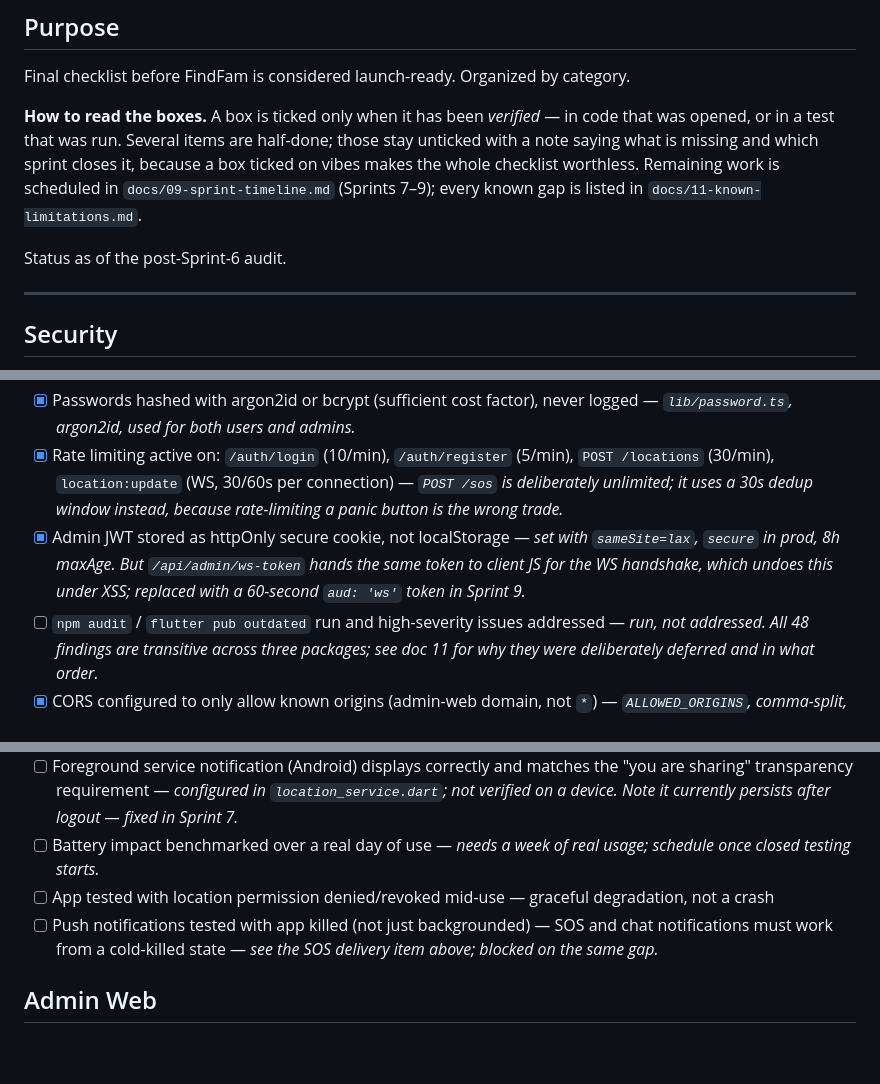
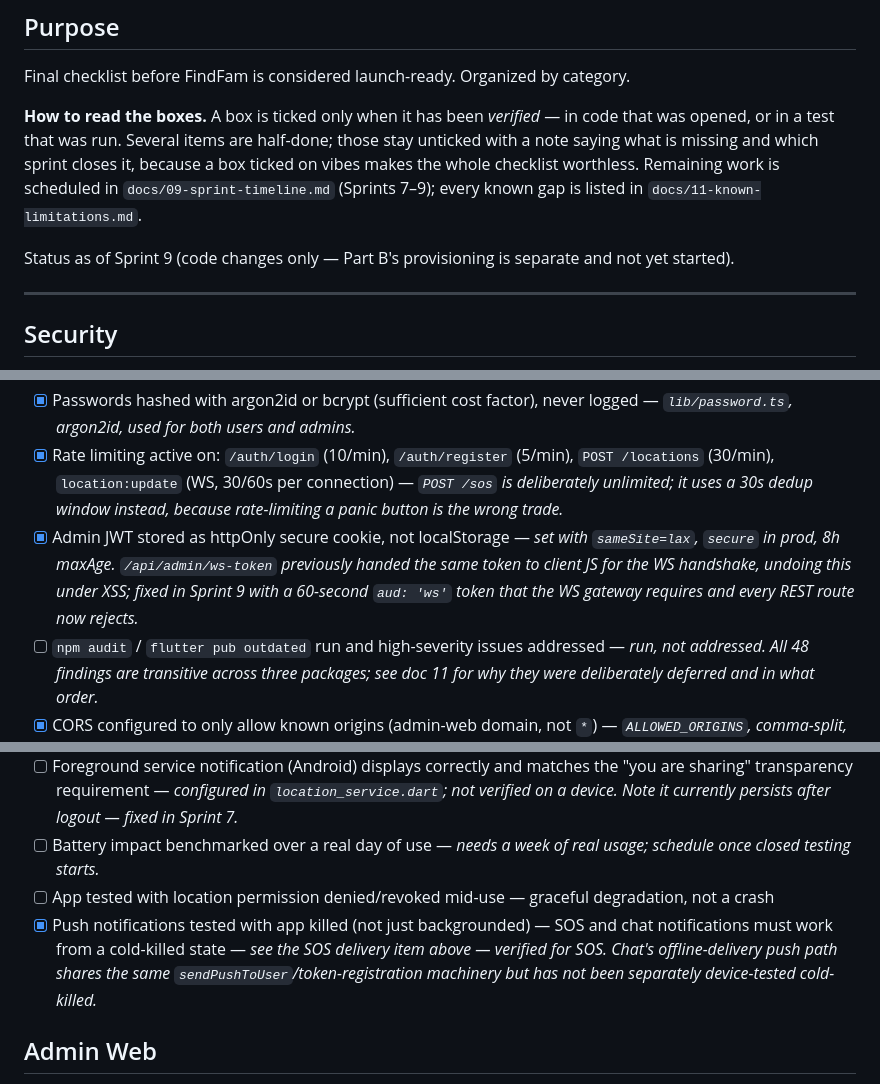
Before and after one commit to Methexx/FindFam, a Markdown page: docs/10-production-readiness.md, 3 parts joined by grey strips. GitHub-like rendering; blank space fills up the shorter version.

```diff
--- a/docs/10-production-readiness.md
+++ b/docs/10-production-readiness.md
@@ -5,7 +5,7 @@ Final checklist before FindFam is considered launch-ready. Organized by category
 
 **How to read the boxes.** A box is ticked only when it has been *verified* — in code that was opened, or in a test that was run. Several items are half-done; those stay unticked with a note saying what is missing and which sprint closes it, because a box ticked on vibes makes the whole checklist worthless. Remaining work is scheduled in `docs/09-sprint-timeline.md` (Sprints 7–9); every known gap is listed in `docs/11-known-limitations.md`.
 
-Status as of the post-Sprint-6 audit.
+Status as of Sprint 9 (code changes only — Part B's provisioning is separate and not yet started).
 
 ---
 
@@ -16,7 +16,7 @@ Status as of the post-Sprint-6 audit.
 - [x] User and admin JWT secrets are different values (per 06-auth-flow) — *`JWT_SECRET` vs `ADMIN_JWT_SECRET`, with tests asserting rejection in both directions.*
 - [x] Passwords hashed with argon2id or bcrypt (sufficient cost factor), never logged — *`lib/password.ts`, argon2id, used for both users and admins.*
 - [x] Rate limiting active on: `/auth/login` (10/min), `/auth/register` (5/min), `POST /locations` (30/min), `location:update` (WS, 30/60s per connection) — *`POST /sos` is deliberately unlimited; it uses a 30s dedup window instead, because rate-limiting a panic button is the wrong trade.*
-- [x] Admin JWT stored as httpOnly secure cookie, not localStorage — *set with `sameSite=lax`, `secure` in prod, 8h maxAge. But `/api/admin/ws-token` hands the same token to client JS for the WS handshake, which undoes this under XSS; replaced with a 60-second `aud: 'ws'` token in Sprint 9.*
+- [x] Admin JWT stored as httpOnly secure cookie, not localStorage — *set with `sameSite=lax`, `secure` in prod, 8h maxAge. `/api/admin/ws-token` previously handed the same token to client JS for the WS handshake, undoing this under XSS; fixed in Sprint 9 with a 60-second `aud: 'ws'` token that the WS gateway requires and every REST route now rejects.*
 - [ ] `npm audit` / `flutter pub outdated` run and high-severity issues addressed — *run, not addressed. All 48 findings are transitive across three packages; see doc 11 for why they were deliberately deferred and in what order.*
 - [x] CORS configured to only allow known origins (admin-web domain, not `*`) — *`ALLOWED_ORIGINS`, comma-split, passed to `@fastify/cors`. Note it defaults to `http://localhost:3001` and is **not declared in `render.yaml`**, so it must be set at deploy time or the deployed dashboard is blocked.*
 - [ ] Refresh tokens revocable server-side; "logout of all sessions" tested — *revocation works (`deleteRefreshTokensForUser`, invoked on suspend), but there is no user-facing "log out everywhere" route and no test for it.*
@@ -58,7 +58,7 @@ Status as of the post-Sprint-6 audit.
 - [ ] Foreground service notification (Android) displays correctly and matches the "you are sharing" transparency requirement — *configured in `location_service.dart`; not verified on a device. Note it currently persists after logout — fixed in Sprint 7.*
 - [ ] Battery impact benchmarked over a real day of use — *needs a week of real usage; schedule once closed testing starts.*
 - [ ] App tested with location permission denied/revoked mid-use — graceful degradation, not a crash
-- [ ] Push notifications tested with app killed (not just backgrounded) — SOS and chat notifications must work from a cold-killed state — *see the SOS delivery item above; blocked on the same gap.*
+- [x] Push notifications tested with app killed (not just backgrounded) — SOS and chat notifications must work from a cold-killed state — *see the SOS delivery item above — verified for SOS. Chat's offline-delivery push path shares the same `sendPushToUser`/token-registration machinery but has not been separately device-tested cold-killed.*
 
 ## Admin Web
 
```
Also changed, not shown: other parts of docs/10-production-readiness.md (+9 -9 lines), docs/11-known-limitations.md (+45 -56 lines).
